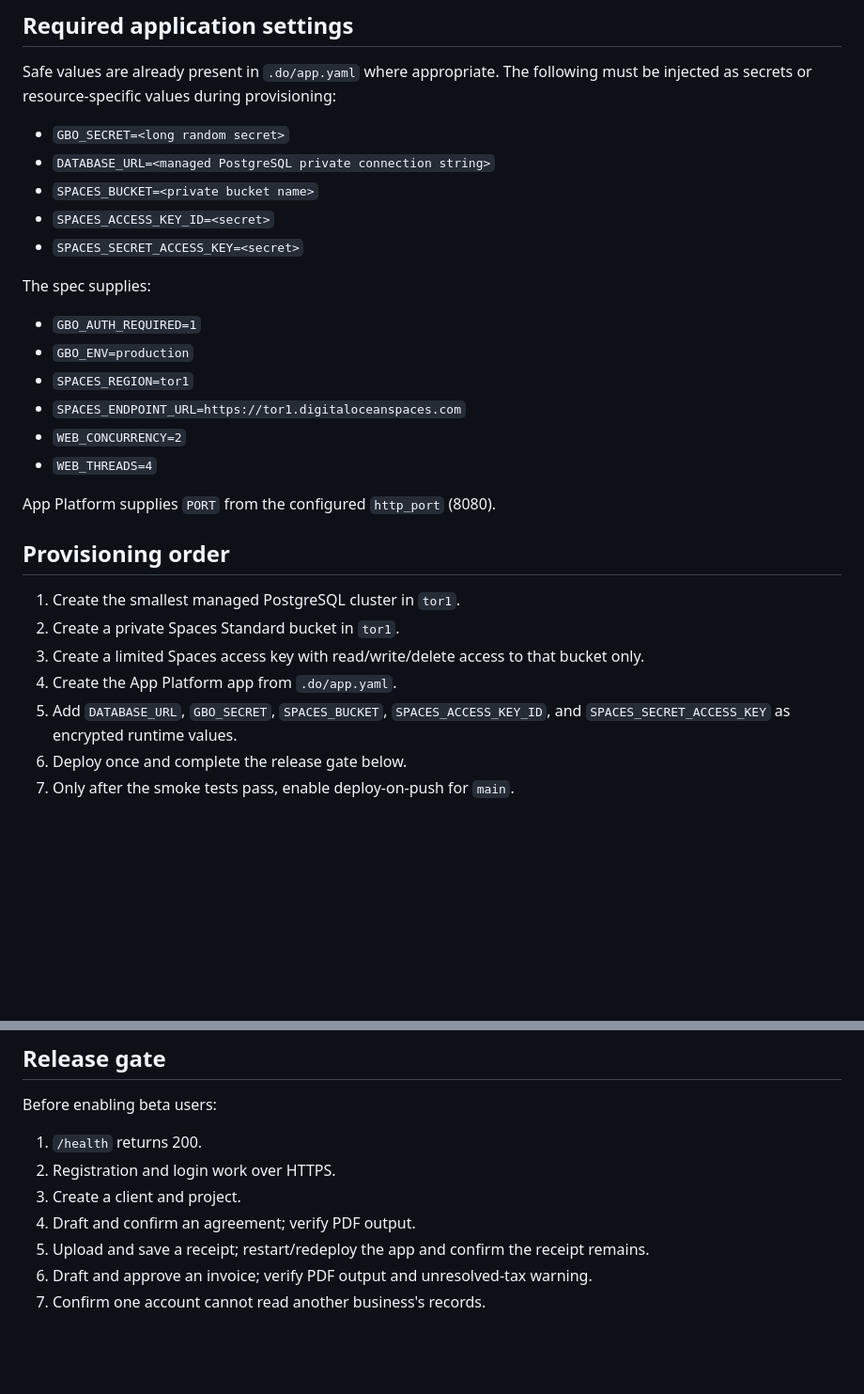
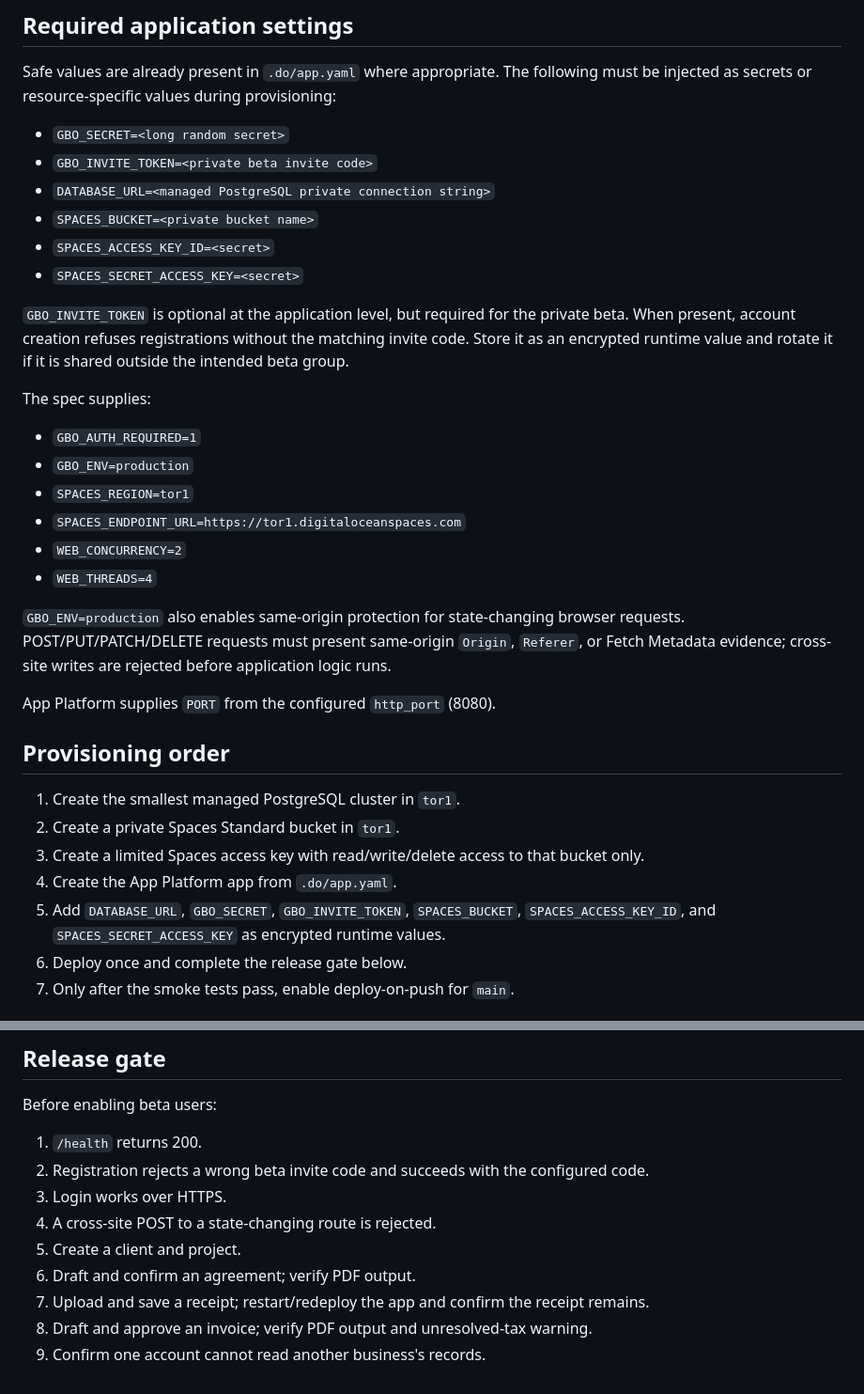
Before and after one commit to drakoswolf-lgtm/GoblinBlackOffice, a Markdown page: docs/deployment/digitalocean.md, 2 parts joined by grey strips. Shown at 94% size. Drawn GitHub-style; blank space fills up the shorter version.

Commit message:
docs: add private beta security controls

```diff
--- a/docs/deployment/digitalocean.md
+++ b/docs/deployment/digitalocean.md
@@ -25,10 +25,13 @@ The app spec intentionally has `deploy_on_push: false` until database and secret
 Safe values are already present in `.do/app.yaml` where appropriate. The following must be injected as secrets or resource-specific values during provisioning:
 
 - `GBO_SECRET=<long random secret>`
+- `GBO_INVITE_TOKEN=<private beta invite code>`
 - `DATABASE_URL=<managed PostgreSQL private connection string>`
 - `SPACES_BUCKET=<private bucket name>`
 - `SPACES_ACCESS_KEY_ID=<secret>`
 - `SPACES_SECRET_ACCESS_KEY=<secret>`
+
+`GBO_INVITE_TOKEN` is optional at the application level, but required for the private beta. When present, account creation refuses registrations without the matching invite code. Store it as an encrypted runtime value and rotate it if it is shared outside the intended beta group.
 
 The spec supplies:
 
@@ -39,6 +42,8 @@ The spec supplies:
 - `WEB_CONCURRENCY=2`
 - `WEB_THREADS=4`
 
+`GBO_ENV=production` also enables same-origin protection for state-changing browser requests. POST/PUT/PATCH/DELETE requests must present same-origin `Origin`, `Referer`, or Fetch Metadata evidence; cross-site writes are rejected before application logic runs.
+
 App Platform supplies `PORT` from the configured `http_port` (8080).
 
 ## Provisioning order
@@ -47,7 +52,7 @@ App Platform supplies `PORT` from the configured `http_port` (8080).
 2. Create a private Spaces Standard bucket in `tor1`.
 3. Create a limited Spaces access key with read/write/delete access to that bucket only.
 4. Create the App Platform app from `.do/app.yaml`.
-5. Add `DATABASE_URL`, `GBO_SECRET`, `SPACES_BUCKET`, `SPACES_ACCESS_KEY_ID`, and `SPACES_SECRET_ACCESS_KEY` as encrypted runtime values.
+5. Add `DATABASE_URL`, `GBO_SECRET`, `GBO_INVITE_TOKEN`, `SPACES_BUCKET`, `SPACES_ACCESS_KEY_ID`, and `SPACES_SECRET_ACCESS_KEY` as encrypted runtime values.
 6. Deploy once and complete the release gate below.
 7. Only after the smoke tests pass, enable deploy-on-push for `main`.
 
@@ -72,9 +77,11 @@ Keep the bucket private. Receipt images are stored beneath `receipts/<business_i
 Before enabling beta users:
 
 1. `/health` returns 200.
-2. Registration and login work over HTTPS.
-3. Create a client and project.
-4. Draft and confirm an agreement; verify PDF output.
-5. Upload and save a receipt; restart/redeploy the app and confirm the receipt remains.
-6. Draft and approve an invoice; verify PDF output and unresolved-tax warning.
-7. Confirm one account cannot read another business's records.
+2. Registration rejects a wrong beta invite code and succeeds with the configured code.
+3. Login works over HTTPS.
+4. A cross-site POST to a state-changing route is rejected.
+5. Create a client and project.
+6. Draft and confirm an agreement; verify PDF output.
+7. Upload and save a receipt; restart/redeploy the app and confirm the receipt remains.
+8. Draft and approve an invoice; verify PDF output and unresolved-tax warning.
+9. Confirm one account cannot read another business's records.
```
